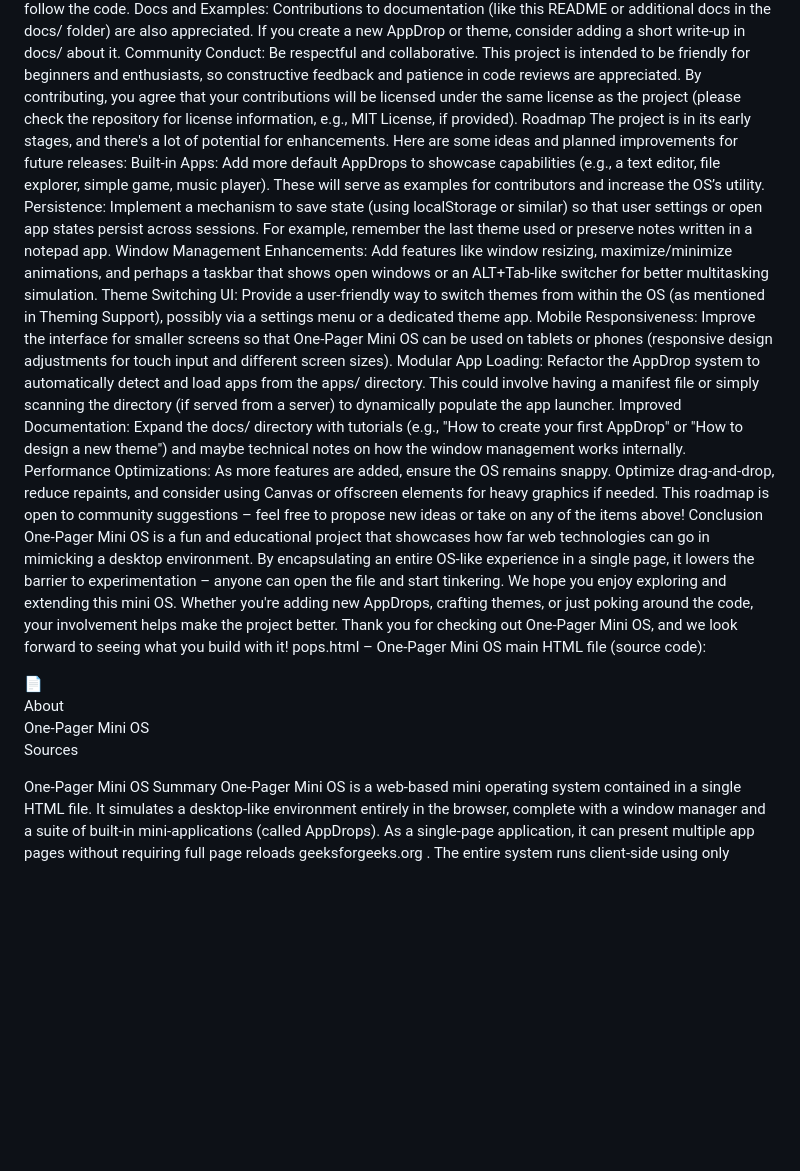
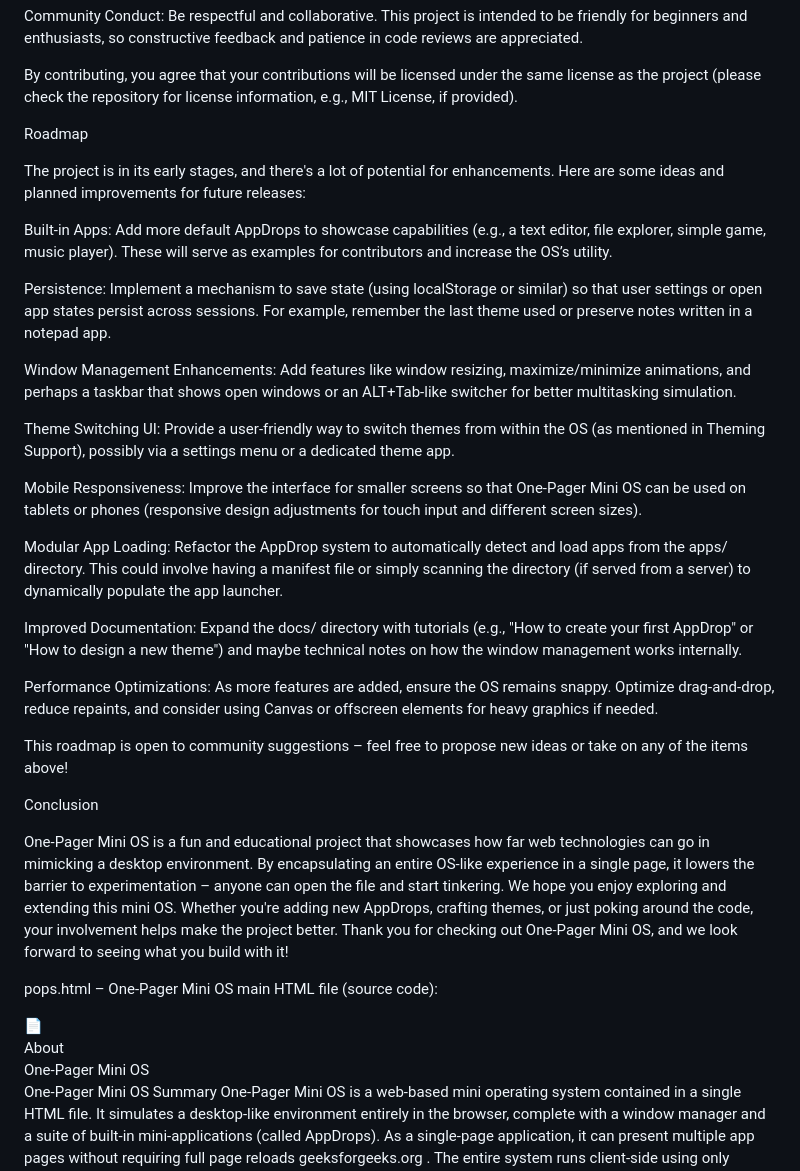
Before and after one commit to CharlesMack/OnePagerMiniOS, a Markdown page: README.md, the part around the change printed below. Drawn GitHub-style; blank space fills up the shorter version.

Commit message:
Update README.md
Render

```diff
--- a/README.md
+++ b/README.md
@@ -849,17 +903,33 @@ Community Conduct: Be respectful and collaborative. This project is intended to
 By contributing, you agree that your contributions will be licensed under the same license as the project (please check the repository for license information, e.g., MIT License, if provided).
+
 Roadmap
+
 The project is in its early stages, and there's a lot of potential for enhancements. Here are some ideas and planned improvements for future releases:
+
 Built-in Apps: Add more default AppDrops to showcase capabilities (e.g., a text editor, file explorer, simple game, music player). These will serve as examples for contributors and increase the OS’s utility.
+
 Persistence: Implement a mechanism to save state (using localStorage or similar) so that user settings or open app states persist across sessions. For example, remember the last theme used or preserve notes written in a notepad app.
+
 Window Management Enhancements: Add features like window resizing, maximize/minimize animations, and perhaps a taskbar that shows open windows or an ALT+Tab-like switcher for better multitasking simulation.
+
 Theme Switching UI: Provide a user-friendly way to switch themes from within the OS (as mentioned in Theming Support), possibly via a settings menu or a dedicated theme app.
+
 Mobile Responsiveness: Improve the interface for smaller screens so that One-Pager Mini OS can be used on tablets or phones (responsive design adjustments for touch input and different screen sizes).
+
 Modular App Loading: Refactor the AppDrop system to automatically detect and load apps from the apps/ directory. This could involve having a manifest file or simply scanning the directory (if served from a server) to dynamically populate the app launcher.
+
 Improved Documentation: Expand the docs/ directory with tutorials (e.g., "How to create your first AppDrop" or "How to design a new theme") and maybe technical notes on how the window management works internally.
+
 Performance Optimizations: As more features are added, ensure the OS remains snappy. Optimize drag-and-drop, reduce repaints, and consider using Canvas or offscreen elements for heavy graphics if needed.
+
 This roadmap is open to community suggestions – feel free to propose new ideas or take on any of the items above!
+
 Conclusion
-One-Pager Mini OS is a fun and educational project that showcases how far web technologies can go in mimicking a desktop environment. By encapsulating an entire OS-like experience in a single page, it lowers the barrier to experimentation – anyone can open the file and start tinkering. We hope you enjoy exploring and extending this mini OS. Whether you're adding new AppDrops, crafting themes, or just poking around the code, your involvement helps make the project better. Thank you for checking out One-Pager Mini OS, and we look forward to seeing what you build with it! pops.html – One-Pager Mini OS main HTML file (source code):
+
+One-Pager Mini OS is a fun and educational project that showcases how far web technologies can go in mimicking a desktop environment. By encapsulating an entire OS-like experience in a single page, it lowers the barrier to experimentation – anyone can open the file and start tinkering. We hope you enjoy exploring and extending this mini OS. Whether you're adding new AppDrops, crafting themes, or just poking around the code, your involvement helps make the project better. Thank you for checking out One-Pager Mini OS, and we look forward to seeing what you build with it!
+
+pops.html – One-Pager Mini OS main HTML file (source code):
+
 <!DOCTYPE html>
 <html lang="en">
 <head>
@@ -1025,8 +1095,6 @@ One-Pager Mini OS is a fun and educational project that showcases how far web te
 </body>
 </html>
 
-Sources
-
 
 
 One-Pager Mini OS
```
Also changed, not shown: other parts of README.md (+54 -0 lines).
